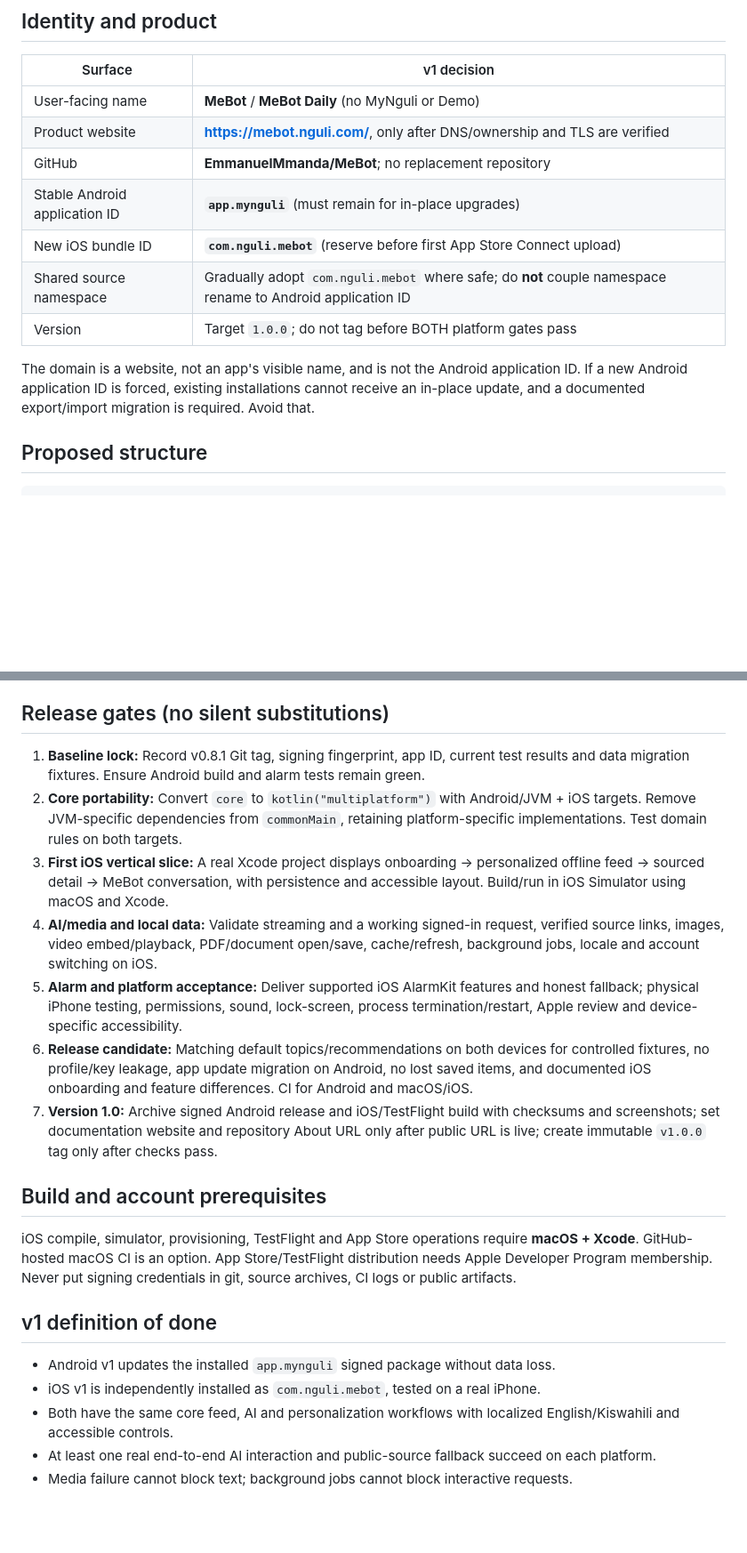
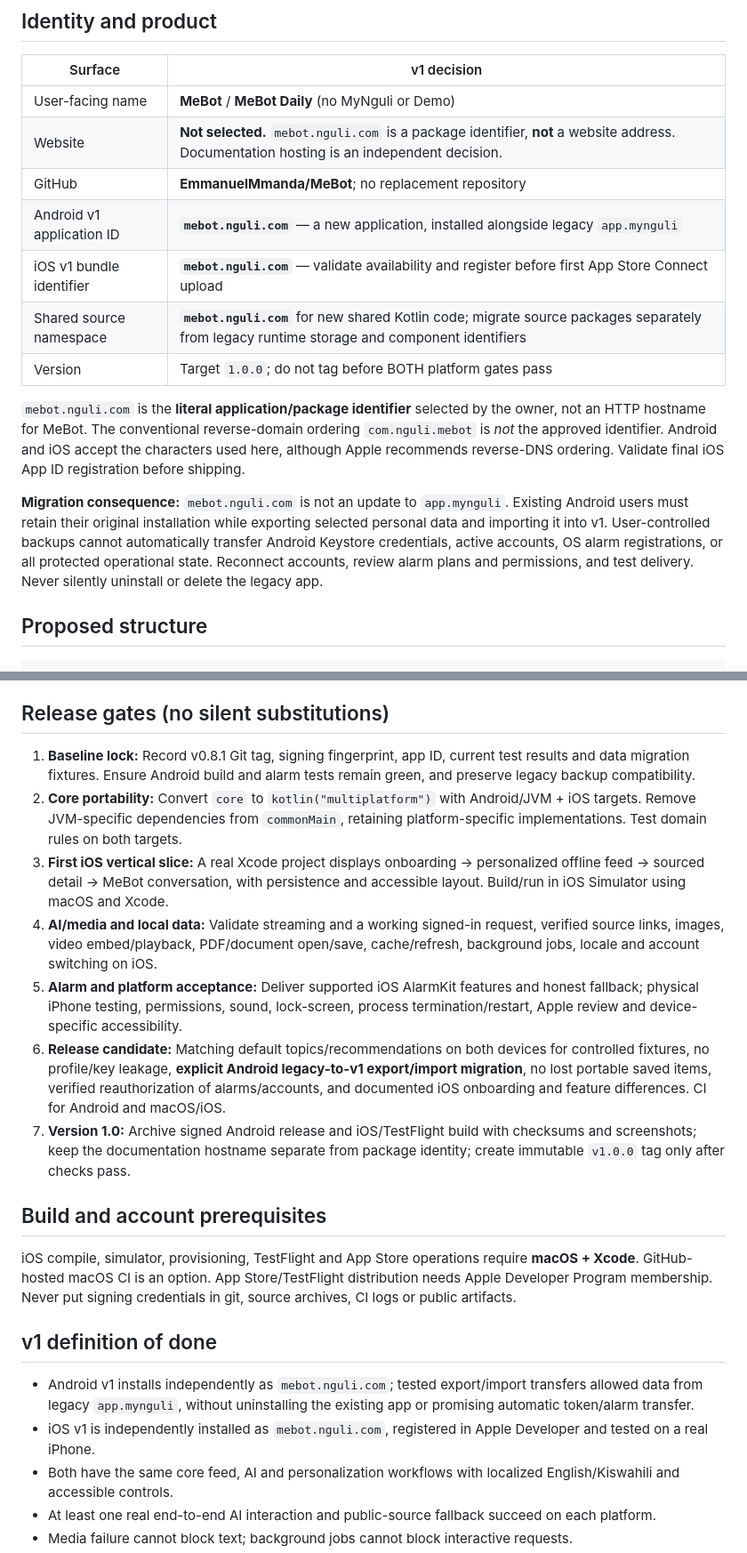
Before and after one commit to EmmanuelMmanda/MeBot, a Markdown page: docs/V1-ANDROID-IOS-MIGRATION.md, 2 parts joined by grey strips. Shown at 89% size. Rendered like a GitHub page; blank space fills up the shorter version.

Commit message:
docs: use mebot.nguli.com as literal v1 package and define legacy migration

```diff
--- a/docs/V1-ANDROID-IOS-MIGRATION.md
+++ b/docs/V1-ANDROID-IOS-MIGRATION.md
@@ -13,14 +13,16 @@ The existing `core/` is **Kotlin/JVM, not yet KMP**. Android `app/` owns Jetpack
 | Surface | v1 decision |
 | --- | --- |
 | User-facing name | **MeBot** / **MeBot Daily** (no MyNguli or Demo) |
-| Product website | **https://mebot.nguli.com/**, only after DNS/ownership and TLS are verified |
+| Website | **Not selected.** `mebot.nguli.com` is a package identifier, **not** a website address. Documentation hosting is an independent decision. |
 | GitHub | **EmmanuelMmanda/MeBot**; no replacement repository |
-| Stable Android application ID | **`app.mynguli`** (must remain for in-place upgrades) |
-| New iOS bundle ID | **`com.nguli.mebot`** (reserve before first App Store Connect upload) |
-| Shared source namespace | Gradually adopt `com.nguli.mebot` where safe; do **not** couple namespace rename to Android application ID |
+| Android v1 application ID | **`mebot.nguli.com`** — a new application, installed alongside legacy `app.mynguli` |
+| iOS v1 bundle identifier | **`mebot.nguli.com`** — validate availability and register before first App Store Connect upload |
+| Shared source namespace | **`mebot.nguli.com`** for new shared Kotlin code; migrate source packages separately from legacy runtime storage and component identifiers |
 | Version | Target `1.0.0`; do not tag before BOTH platform gates pass |
 
-The domain is a website, not an app's visible name, and is not the Android application ID. If a new Android application ID is forced, existing installations cannot receive an in-place update, and a documented export/import migration is required. Avoid that.
+`mebot.nguli.com` is the **literal application/package identifier** selected by the owner, not an HTTP hostname for MeBot. The conventional reverse-domain ordering `com.nguli.mebot` is *not* the approved identifier. Android and iOS accept the characters used here, although Apple recommends reverse-DNS ordering. Validate final iOS App ID registration before shipping.
+
+**Migration consequence:** `mebot.nguli.com` is not an update to `app.mynguli`. Existing Android users must retain their original installation while exporting selected personal data and importing it into v1. User-controlled backups cannot automatically transfer Android Keystore credentials, active accounts, OS alarm registrations, or all protected operational state. Reconnect accounts, review alarm plans and permissions, and test delivery. Never silently uninstall or delete the legacy app.
 
 ## Proposed structure
 
@@ -58,13 +60,13 @@ Android retains its tested AlarmManager, foreground sound and math/QR dismissal.
 
 ## Release gates (no silent substitutions)
 
-1. **Baseline lock:** Record v0.8.1 Git tag, signing fingerprint, app ID, current test results and data migration fixtures. Ensure Android build and alarm tests remain green.
+1. **Baseline lock:** Record v0.8.1 Git tag, signing fingerprint, app ID, current test results and data migration fixtures. Ensure Android build and alarm tests remain green, and preserve legacy backup compatibility.
 2. **Core portability:** Convert `core` to `kotlin("multiplatform")` with Android/JVM + iOS targets. Remove JVM-specific dependencies from `commonMain`, retaining platform-specific implementations. Test domain rules on both targets.
 3. **First iOS vertical slice:** A real Xcode project displays onboarding -> personalized offline feed -> sourced detail -> MeBot conversation, with persistence and accessible layout. Build/run in iOS Simulator using macOS and Xcode.
 4. **AI/media and local data:** Validate streaming and a working signed-in request, verified source links, images, video embed/playback, PDF/document open/save, cache/refresh, background jobs, locale and account switching on iOS.
 5. **Alarm and platform acceptance:** Deliver supported iOS AlarmKit features and honest fallback; physical iPhone testing, permissions, sound, lock-screen, process termination/restart, Apple review and device-specific accessibility.
-6. **Release candidate:** Matching default topics/recommendations on both devices for controlled fixtures, no profile/key leakage, app update migration on Android, no lost saved items, and documented iOS onboarding and feature differences. CI for Android and macOS/iOS.
-7. **Version 1.0:** Archive signed Android release and iOS/TestFlight build with checksums and screenshots; set documentation website and repository About URL only after public URL is live; create immutable `v1.0.0` tag only after checks pass.
+6. **Release candidate:** Matching default topics/recommendations on both devices for controlled fixtures, no profile/key leakage, **explicit Android legacy-to-v1 export/import migration**, no lost portable saved items, verified reauthorization of alarms/accounts, and documented iOS onboarding and feature differences. CI for Android and macOS/iOS.
+7. **Version 1.0:** Archive signed Android release and iOS/TestFlight build with checksums and screenshots; keep the documentation hostname separate from package identity; create immutable `v1.0.0` tag only after checks pass.
 
 ## Build and account prerequisites
 
@@ -72,8 +74,8 @@ iOS compile, simulator, provisioning, TestFlight and App Store operations requir
 
 ## v1 definition of done
 
-- Android v1 updates the installed `app.mynguli` signed package without data loss.
-- iOS v1 is independently installed as `com.nguli.mebot`, tested on a real iPhone.
+- Android v1 installs independently as `mebot.nguli.com`; tested export/import transfers allowed data from legacy `app.mynguli`, without uninstalling the existing app or promising automatic token/alarm transfer.
+- iOS v1 is independently installed as `mebot.nguli.com`, registered in Apple Developer and tested on a real iPhone.
 - Both have the same core feed, AI and personalization workflows with localized English/Kiswahili and accessible controls.
 - At least one real end-to-end AI interaction and public-source fallback succeed on each platform.
 - Media failure cannot block text; background jobs cannot block interactive requests.
```
